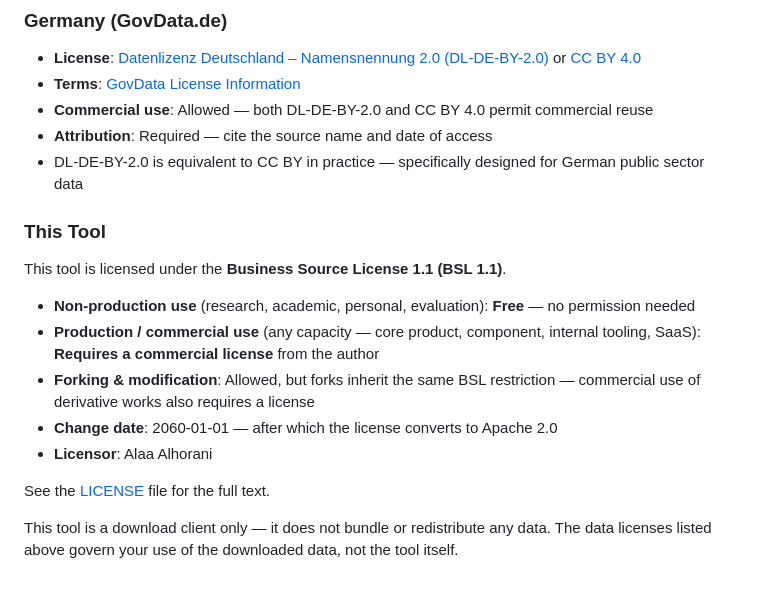
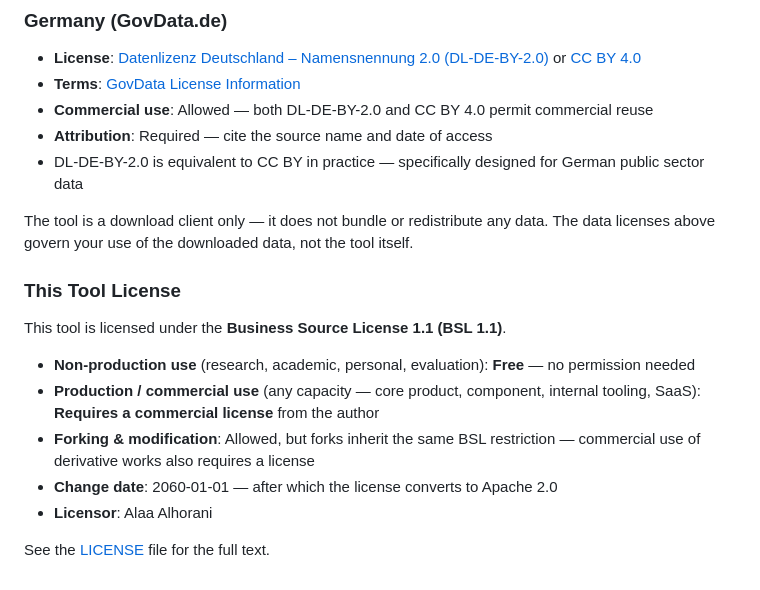
Before and after one commit to compufreq/inter-stats-collector, a Markdown page: README.md, the part around the change. Rendered like a GitHub page.

Commit message:
Move disclaimer before This Tool License section, remove duplicate

```diff
--- a/README.md
+++ b/README.md
@@ -973,7 +973,9 @@ This tool downloads data from official government statistical offices. All downl
 - **Attribution**: Required — cite the source name and date of access
 - DL-DE-BY-2.0 is equivalent to CC BY in practice — specifically designed for German public sector data
 
-### This Tool
+The tool is a download client only — it does not bundle or redistribute any data. The data licenses above govern your use of the downloaded data, not the tool itself.
+
+### This Tool License
 
 This tool is licensed under the **Business Source License 1.1 (BSL 1.1)**.
 
@@ -984,5 +986,3 @@ This tool is licensed under the **Business Source License 1.1 (BSL 1.1)**.
 - **Licensor**: Alaa Alhorani
 
 See the [LICENSE](LICENSE) file for the full text.
-
-This tool is a download client only — it does not bundle or redistribute any data. The data licenses listed above govern your use of the downloaded data, not the tool itself.
```
